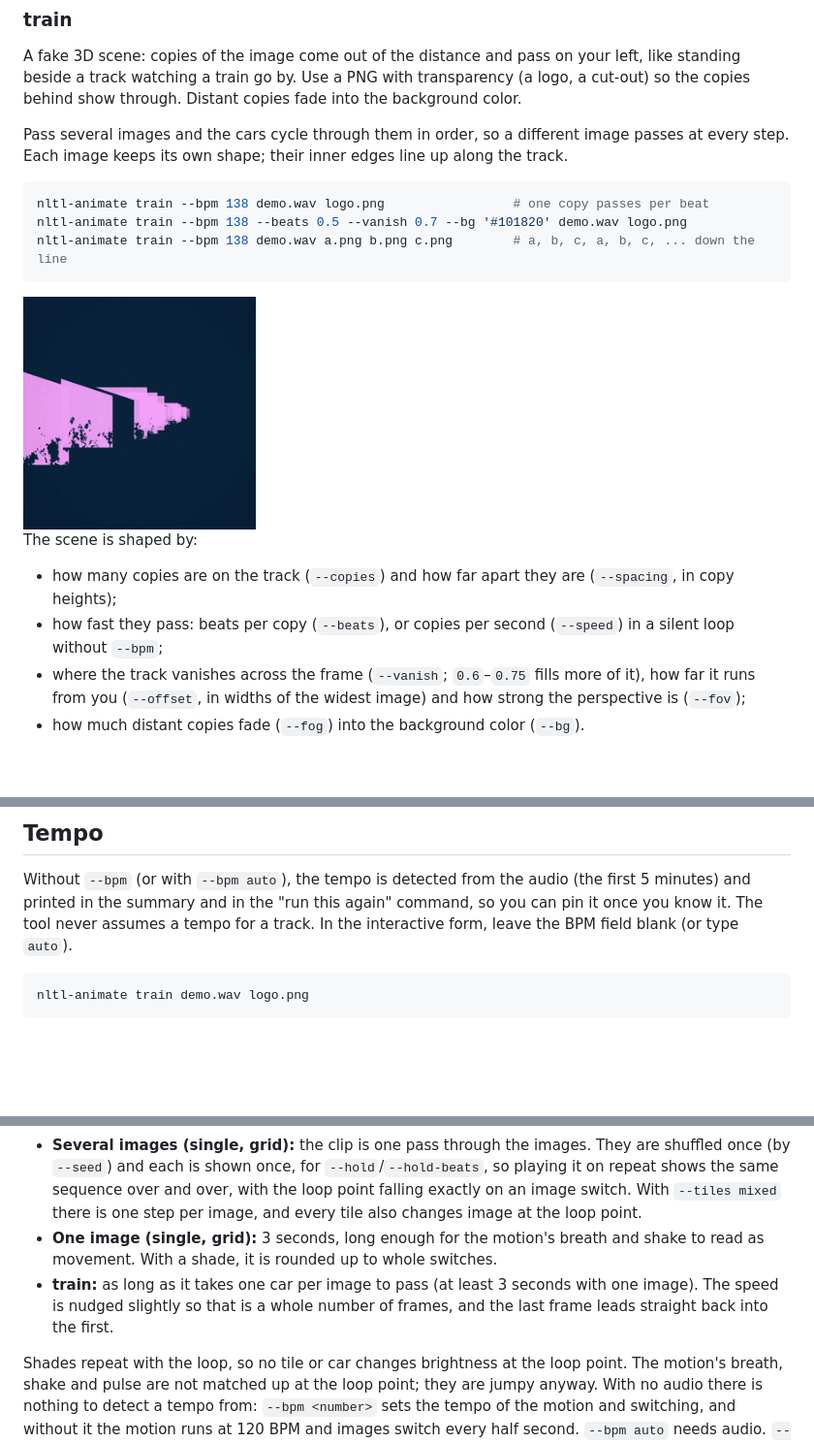
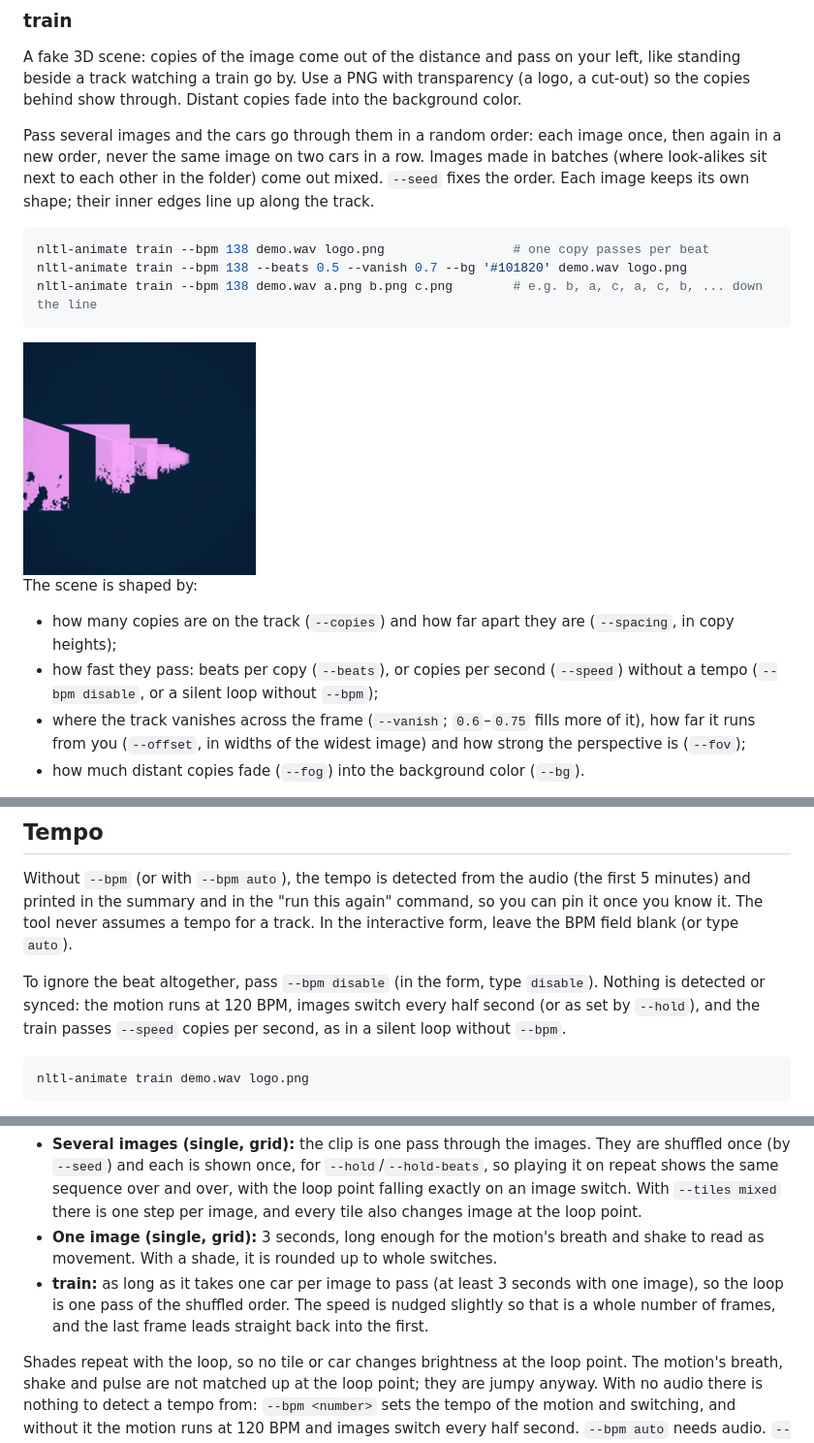
Before and after one commit to nothinglefttolearn/nltl-animate, a Markdown page: docs/guide.md, 3 parts joined by grey strips. Shown at 97% size. Rendered like a GitHub page; pictures changed too: docs/examples/train.gif; blank space fills up the shorter version.

````diff
--- a/docs/guide.md
+++ b/docs/guide.md
@@ -72,12 +72,12 @@ nltl-animate grid --n 3 --tiles mixed --bpm 138 demo.wav frames/*.png    # a dif
 
 A fake 3D scene: copies of the image come out of the distance and pass on your left, like standing beside a track watching a train go by. Use a PNG with transparency (a logo, a cut-out) so the copies behind show through. Distant copies fade into the background color.
 
-Pass several images and the cars cycle through them in order, so a different image passes at every step. Each image keeps its own shape; their inner edges line up along the track.
+Pass several images and the cars go through them in a random order: each image once, then again in a new order, never the same image on two cars in a row. Images made in batches (where look-alikes sit next to each other in the folder) come out mixed. `--seed` fixes the order. Each image keeps its own shape; their inner edges line up along the track.
 
 ```bash
 nltl-animate train --bpm 138 demo.wav logo.png                 # one copy passes per beat
 nltl-animate train --bpm 138 --beats 0.5 --vanish 0.7 --bg '#101820' demo.wav logo.png
-nltl-animate train --bpm 138 demo.wav a.png b.png c.png        # a, b, c, a, b, c, ... down the line
+nltl-animate train --bpm 138 demo.wav a.png b.png c.png        # e.g. b, a, c, a, c, b, ... down the line
 ```
 
 <img src="examples/train.gif" width="240" alt="Copies of cut-out images coming out of the distance and passing on the left">
@@ -85,7 +85,7 @@ nltl-animate train --bpm 138 demo.wav a.png b.png c.png        # a, b, c, a, b,
 The scene is shaped by:
 
 - how many copies are on the track (`--copies`) and how far apart they are (`--spacing`, in copy heights);
-- how fast they pass: beats per copy (`--beats`), or copies per second (`--speed`) in a silent loop without `--bpm`;
+- how fast they pass: beats per copy (`--beats`), or copies per second (`--speed`) without a tempo (`--bpm disable`, or a silent loop without `--bpm`);
 - where the track vanishes across the frame (`--vanish`; `0.6`–`0.75` fills more of it), how far it runs from you (`--offset`, in widths of the widest image) and how strong the perspective is (`--fov`);
 - how much distant copies fade (`--fog`) into the background color (`--bg`).
 
@@ -190,6 +190,8 @@ The config is checked when it's loaded. Unknown keys (typos), values out of rang
 
 Without `--bpm` (or with `--bpm auto`), the tempo is detected from the audio (the first 5 minutes) and printed in the summary and in the "run this again" command, so you can pin it once you know it. The tool never assumes a tempo for a track. In the interactive form, leave the BPM field blank (or type `auto`).
 
+To ignore the beat altogether, pass `--bpm disable` (in the form, type `disable`). Nothing is detected or synced: the motion runs at 120 BPM, images switch every half second (or as set by `--hold`), and the train passes `--speed` copies per second, as in a silent loop without `--bpm`.
+
 ```bash
 nltl-animate train demo.wav logo.png
 ```
@@ -202,7 +204,7 @@ With `--no-audio` there is no audio file: every argument is an image, and the ou
 
 - **Several images (single, grid):** the clip is one pass through the images. They are shuffled once (by `--seed`) and each is shown once, for `--hold`/`--hold-beats`, so playing it on repeat shows the same sequence over and over, with the loop point falling exactly on an image switch. With `--tiles mixed` there is one step per image, and every tile also changes image at the loop point.
 - **One image (single, grid):** 3 seconds, long enough for the motion's breath and shake to read as movement. With a shade, it is rounded up to whole switches.
-- **train:** as long as it takes one car per image to pass (at least 3 seconds with one image). The speed is nudged slightly so that is a whole number of frames, and the last frame leads straight back into the first.
+- **train:** as long as it takes one car per image to pass (at least 3 seconds with one image), so the loop is one pass of the shuffled order. The speed is nudged slightly so that is a whole number of frames, and the last frame leads straight back into the first.
 
 Shades repeat with the loop, so no tile or car changes brightness at the loop point. The motion's breath, shake and pulse are not matched up at the loop point; they are jumpy anyway. With no audio there is nothing to detect a tempo from: `--bpm <number>` sets the tempo of the motion and switching, and without it the motion runs at 120 BPM and images switch every half second. `--bpm auto` needs audio. `--preview` stops at 10 seconds, which cuts long loops short.
 
````
Also changed, not shown: AGENTS.md (+1 -1 lines), 8 other files.
